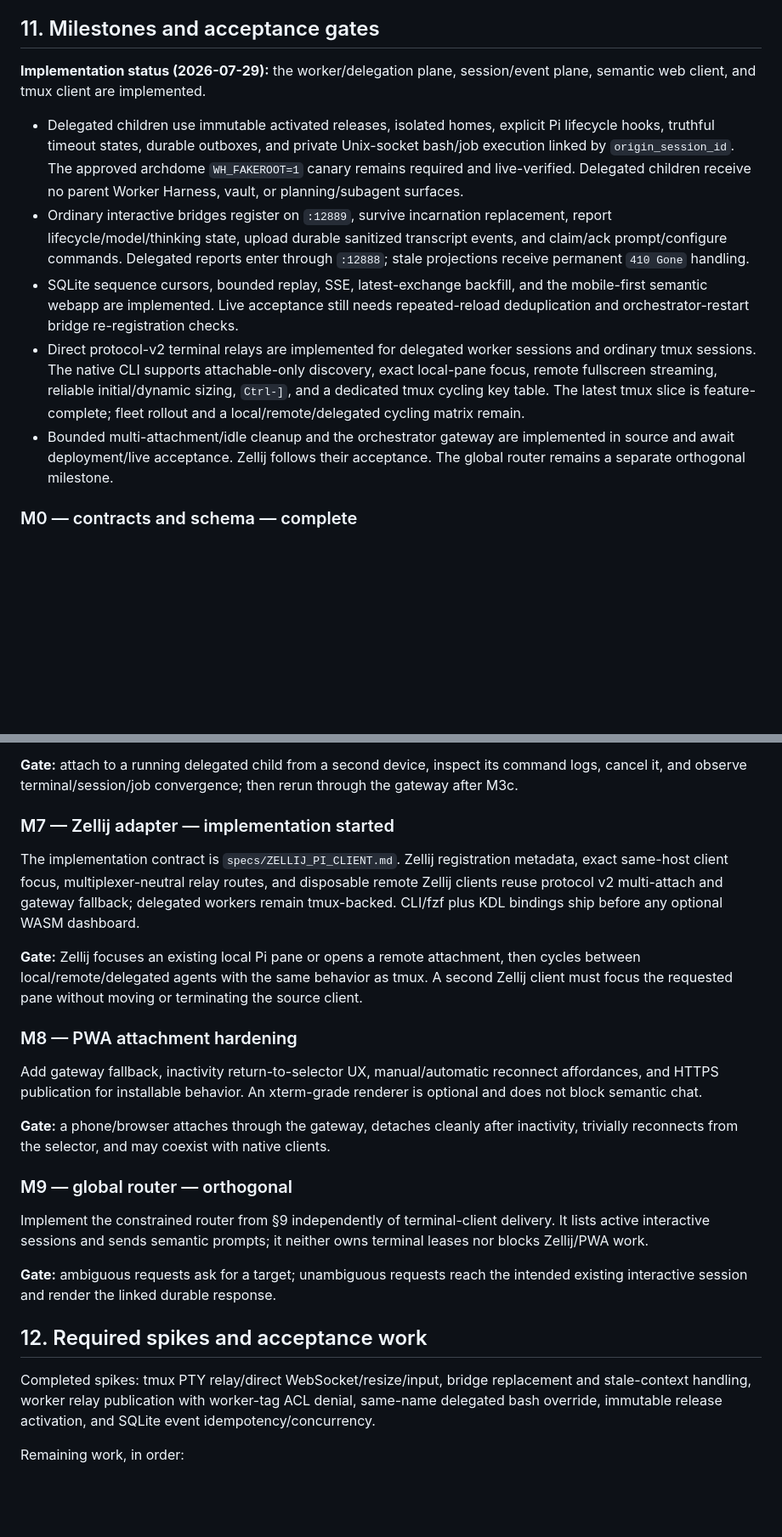
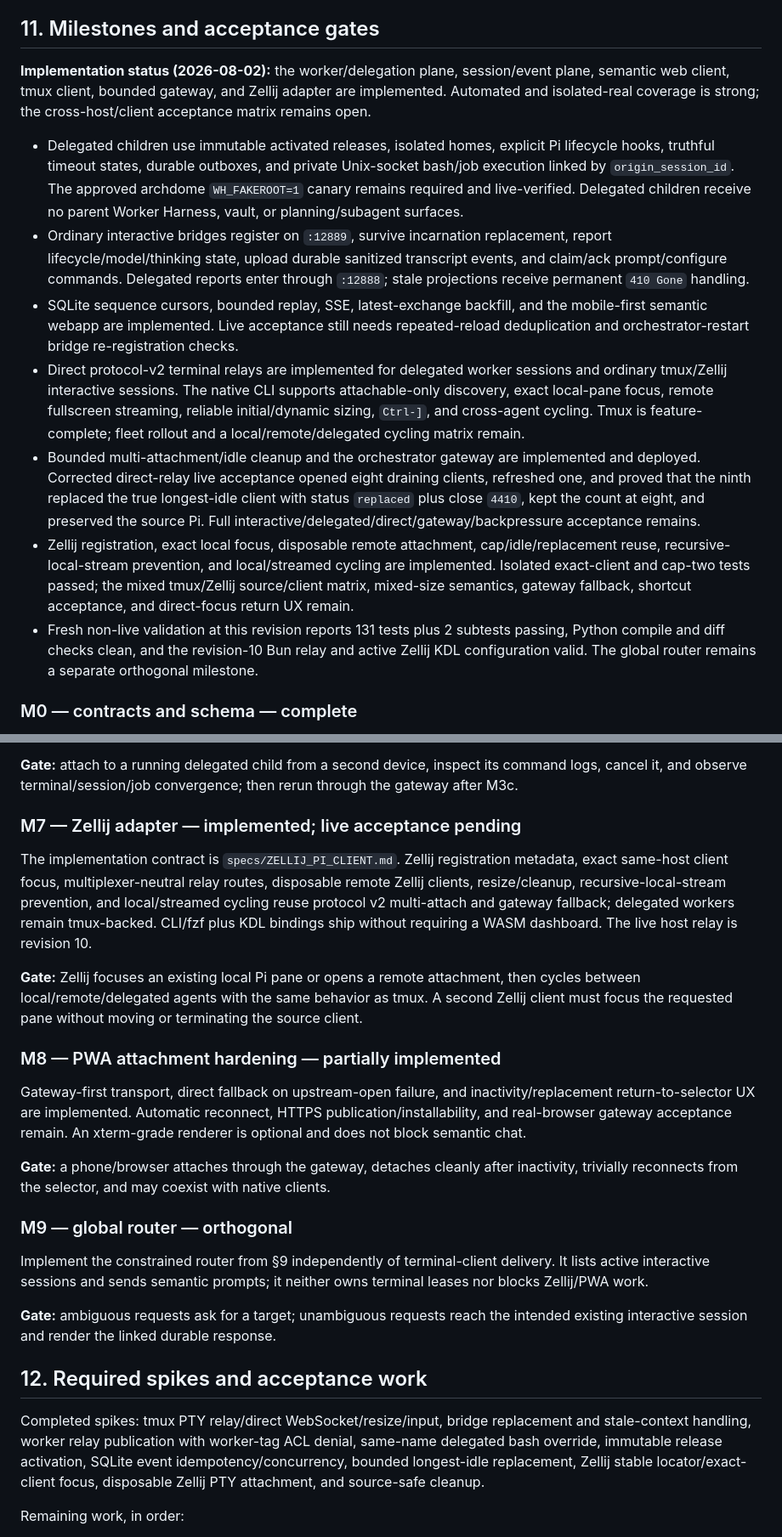
Before and after one commit to xeTaiz/worker-harness, a Markdown page: specs/DISTRIBUTED_PI_SESSION_FABRIC.md, 2 parts joined by grey strips. Shown at 85% size. Drawn GitHub-style; blank space fills up the shorter version.

Commit message:
update distributed Pi fabric status

```diff
--- a/specs/DISTRIBUTED_PI_SESSION_FABRIC.md
+++ b/specs/DISTRIBUTED_PI_SESSION_FABRIC.md
@@ -357,13 +359,15 @@ Semantic transcript events share the durable `pi_session_events` log. SQLite ass
 
 ## 11. Milestones and acceptance gates
 
-**Implementation status (2026-07-29):** the worker/delegation plane, session/event plane, semantic web client, and tmux client are implemented.
+**Implementation status (2026-08-02):** the worker/delegation plane, session/event plane, semantic web client, tmux client, bounded gateway, and Zellij adapter are implemented. Automated and isolated-real coverage is strong; the cross-host/client acceptance matrix remains open.
 
 - Delegated children use immutable activated releases, isolated homes, explicit Pi lifecycle hooks, truthful timeout states, durable outboxes, and private Unix-socket bash/job execution linked by `origin_session_id`. The approved archdome `WH_FAKEROOT=1` canary remains required and live-verified. Delegated children receive no parent Worker Harness, vault, or planning/subagent surfaces.
 - Ordinary interactive bridges register on `:12889`, survive incarnation replacement, report lifecycle/model/thinking state, upload durable sanitized transcript events, and claim/ack prompt/configure commands. Delegated reports enter through `:12888`; stale projections receive permanent `410 Gone` handling.
 - SQLite sequence cursors, bounded replay, SSE, latest-exchange backfill, and the mobile-first semantic webapp are implemented. Live acceptance still needs repeated-reload deduplication and orchestrator-restart bridge re-registration checks.
-- Direct protocol-v2 terminal relays are implemented for delegated worker sessions and ordinary tmux sessions. The native CLI supports attachable-only discovery, exact local-pane focus, remote fullscreen streaming, reliable initial/dynamic sizing, `Ctrl-]`, and a dedicated tmux cycling key table. The latest tmux slice is feature-complete; fleet rollout and a local/remote/delegated cycling matrix remain.
-- Bounded multi-attachment/idle cleanup and the orchestrator gateway are implemented in source and await deployment/live acceptance. Zellij follows their acceptance. The global router remains a separate orthogonal milestone.
+- Direct protocol-v2 terminal relays are implemented for delegated worker sessions and ordinary tmux/Zellij interactive sessions. The native CLI supports attachable-only discovery, exact local-pane focus, remote fullscreen streaming, reliable initial/dynamic sizing, `Ctrl-]`, and cross-agent cycling. Tmux is feature-complete; fleet rollout and a local/remote/delegated cycling matrix remain.
+- Bounded multi-attachment/idle cleanup and the orchestrator gateway are implemented and deployed. Corrected direct-relay live acceptance opened eight draining clients, refreshed one, and proved that the ninth replaced the true longest-idle client with status `replaced` plus close `4410`, kept the count at eight, and preserved the source Pi. Full interactive/delegated/direct/gateway/backpressure acceptance remains.
+- Zellij registration, exact local focus, disposable remote attachment, cap/idle/replacement reuse, recursive-local-stream prevention, and local/streamed cycling are implemented. Isolated exact-client and cap-two tests passed; the mixed tmux/Zellij source/client matrix, mixed-size semantics, gateway fallback, shortcut acceptance, and direct-focus return UX remain.
+- Fresh non-live validation at this revision reports 131 tests plus 2 subtests passing, Python compile and diff checks clean, and the revision-10 Bun relay and active Zellij KDL configuration valid. The global router remains a separate orthogonal milestone.
 
 ### M0 — contracts and schema — complete
 
@@ -419,15 +423,15 @@ Sync wait/result behavior, truthful cancellation/timeout handling, direct worker
 
 **Gate:** attach to a running delegated child from a second device, inspect its command logs, cancel it, and observe terminal/session/job convergence; then rerun through the gateway after M3c.
 
-### M7 — Zellij adapter — implementation started
+### M7 — Zellij adapter — implemented; live acceptance pending
 
-The implementation contract is `specs/ZELLIJ_PI_CLIENT.md`. Zellij registration metadata, exact same-host client focus, multiplexer-neutral relay routes, and disposable remote Zellij clients reuse protocol v2 multi-attach and gateway fallback; delegated workers remain tmux-backed. CLI/fzf plus KDL bindings ship before any optional WASM dashboard.
+The implementation contract is `specs/ZELLIJ_PI_CLIENT.md`. Zellij registration metadata, exact same-host client focus, multiplexer-neutral relay routes, disposable remote Zellij clients, resize/cleanup, recursive-local-stream prevention, and local/streamed cycling reuse protocol v2 multi-attach and gateway fallback; delegated workers remain tmux-backed. CLI/fzf plus KDL bindings ship without requiring a WASM dashboard. The live host relay is revision 10.
 
 **Gate:** Zellij focuses an existing local Pi pane or opens a remote attachment, then cycles between local/remote/delegated agents with the same behavior as tmux. A second Zellij client must focus the requested pane without moving or terminating the source client.
 
-### M8 — PWA attachment hardening
+### M8 — PWA attachment hardening — partially implemented
 
-Add gateway fallback, inactivity return-to-selector UX, manual/automatic reconnect affordances, and HTTPS publication for installable behavior. An xterm-grade renderer is optional and does not block semantic chat.
+Gateway-first transport, direct fallback on upstream-open failure, and inactivity/replacement return-to-selector UX are implemented. Automatic reconnect, HTTPS publication/installability, and real-browser gateway acceptance remain. An xterm-grade renderer is optional and does not block semantic chat.
 
 **Gate:** a phone/browser attaches through the gateway, detaches cleanly after inactivity, trivially reconnects from the selector, and may coexist with native clients.
 
@@ -439,7 +443,7 @@ Implement the constrained router from §9 independently of terminal-client deliv
 
 ## 12. Required spikes and acceptance work
 
-Completed spikes: tmux PTY relay/direct WebSocket/resize/input, bridge replacement and stale-context handling, worker relay publication with worker-tag ACL denial, same-name delegated bash override, immutable release activation, and SQLite event idempotency/concurrency.
+Completed spikes: tmux PTY relay/direct WebSocket/resize/input, bridge replacement and stale-context handling, worker relay publication with worker-tag ACL denial, same-name delegated bash override, immutable release activation, SQLite event idempotency/concurrency, bounded longest-idle replacement, Zellij stable locator/exact-client focus, disposable Zellij PTY attachment, and source-safe cleanup.
 
 Remaining work, in order:
 
```
Also changed, not shown: other parts of specs/DISTRIBUTED_PI_SESSION_FABRIC.md (+13 -11 lines), specs/ZELLIJ_PI_CLIENT.md (+20 -12 lines).
